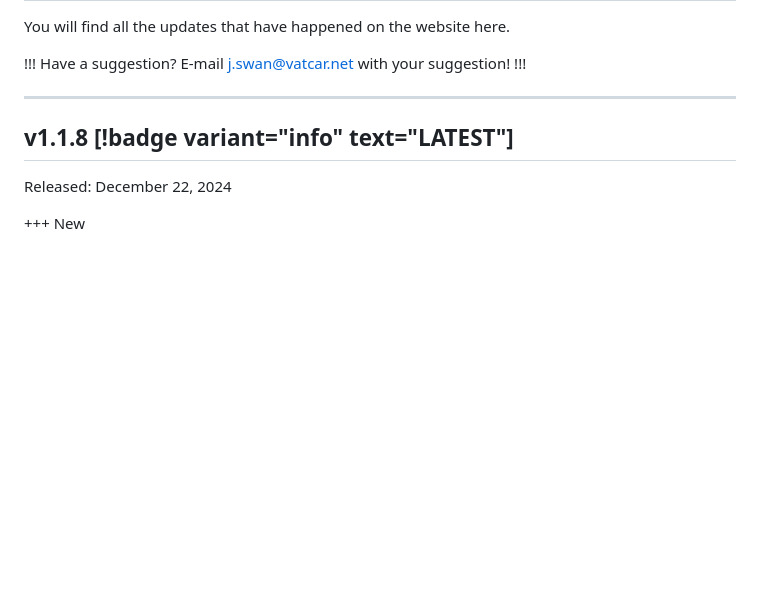
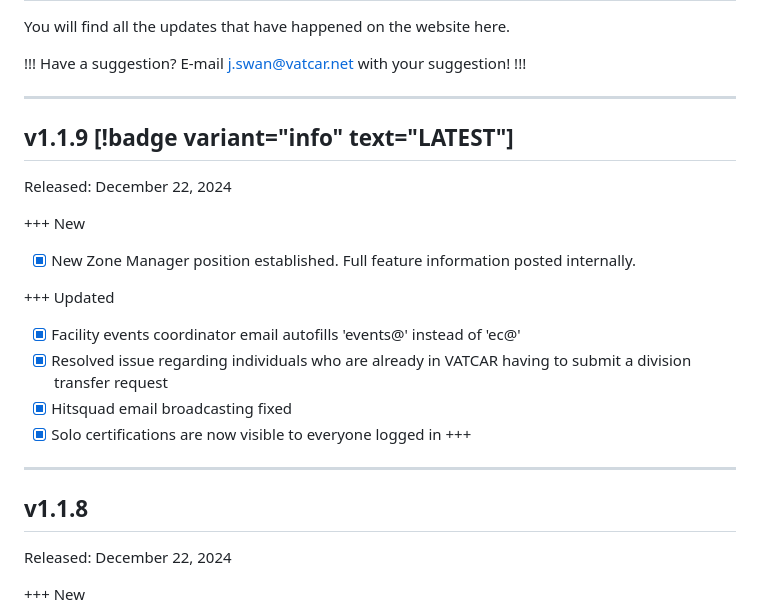
Before and after one commit to VATSIM-CARIBBEAN/docs.vatcar.net, a Markdown page: Changelog.md, the part around the change. Drawn GitHub-style; blank space fills up the shorter version.

Commit message:
change log

```diff
--- a/Changelog.md
+++ b/Changelog.md
@@ -14,7 +14,23 @@ Have a suggestion? E-mail j.swan@vatcar.net with your suggestion!
 
 ---
 
-## v1.1.8 [!badge variant="info" text="LATEST"]
+## v1.1.9 [!badge variant="info" text="LATEST"]
+
+Released: December 22, 2024
+
++++ New
+- [x] New Zone Manager position established. Full feature information posted internally.
+
++++ Updated
+- [x] Facility events coordinator email autofills 'events@' instead of 'ec@'
+- [x] Resolved issue regarding individuals who are already in VATCAR having to submit a division transfer request
+- [x] Hitsquad email broadcasting fixed
+- [x] Solo certifications are now visible to everyone logged in
++++
+
+---
+
+## v1.1.8
 
 Released: December 22, 2024
 
```
